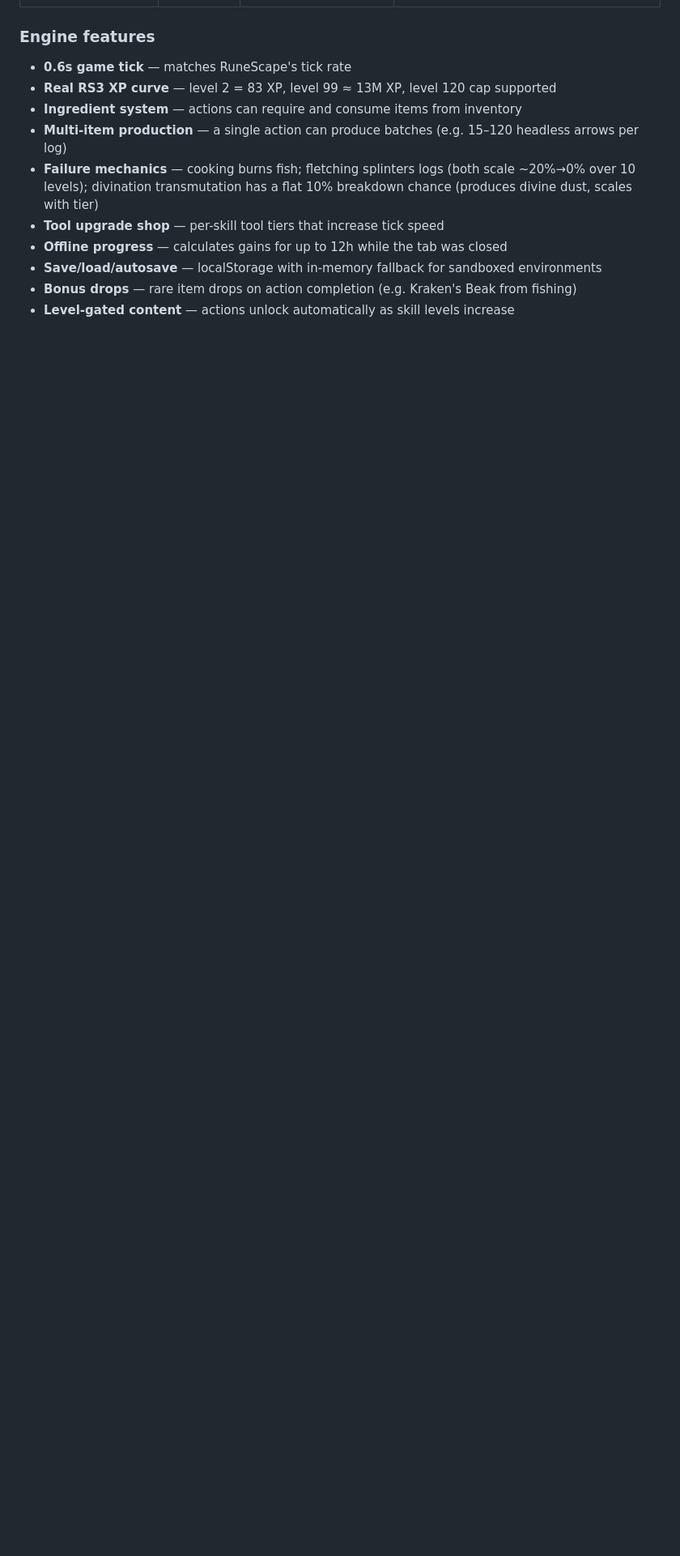
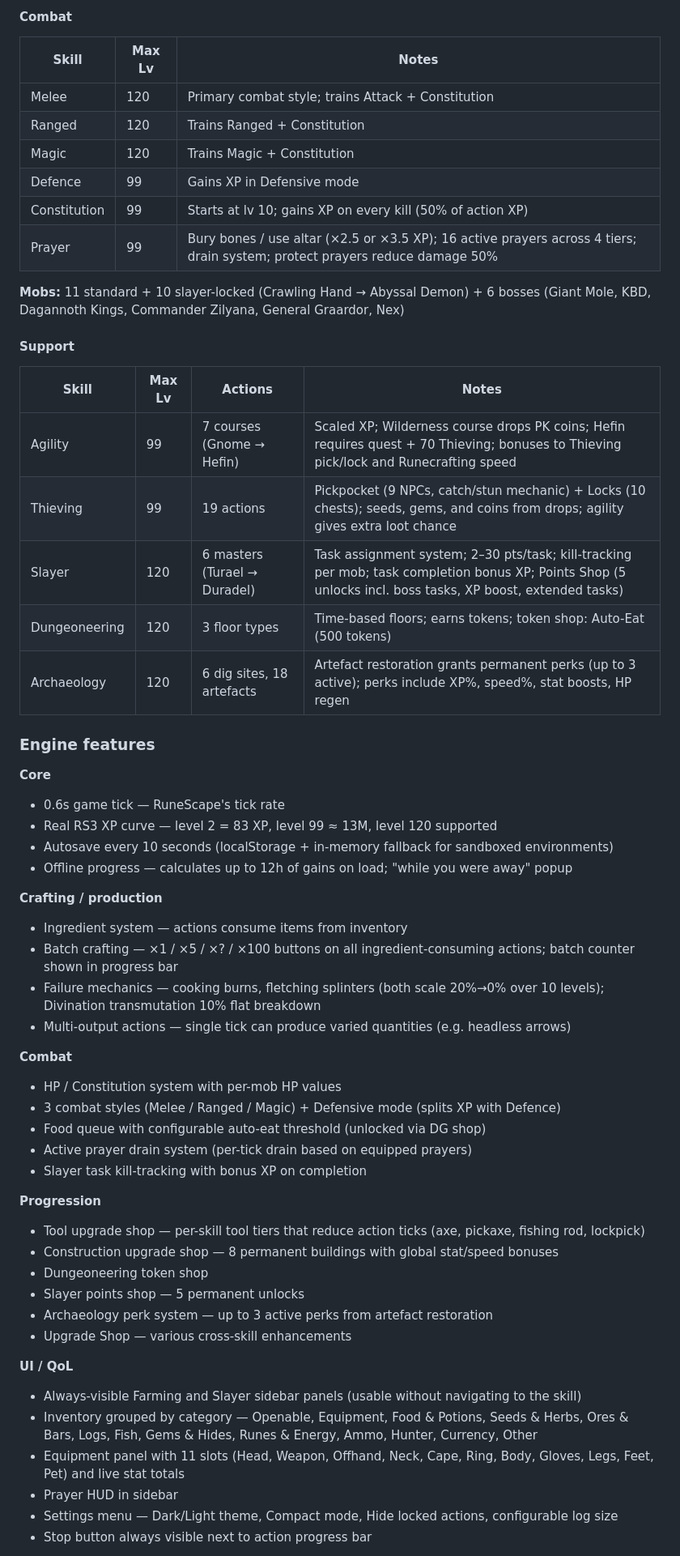
Before and after one commit to UselessTechSupport/idle-skiller, a Markdown page: README.md, the part around one of its changes. Shown at 81% size. Rendered like a GitHub page; blank space fills up the shorter version.

```diff
--- a/README.md
+++ b/README.md
@@ -34,13 +41,60 @@ Progress is saved automatically to `localStorage` every 30 seconds. Offline gain
+#### Combat
+
+| Skill | Max Lv | Notes |
+|---|---|---|
+| Melee | 120 | Primary combat style; trains Attack + Constitution |
+| Ranged | 120 | Trains Ranged + Constitution |
+| Magic | 120 | Trains Magic + Constitution |
+| Defence | 99 | Gains XP in Defensive mode |
+| Constitution | 99 | Starts at lv 10; gains XP on every kill (50% of action XP) |
+| Prayer | 99 | Bury bones / use altar (×2.5 or ×3.5 XP); 16 active prayers across 4 tiers; drain system; protect prayers reduce damage 50% |
+
+**Mobs:** 11 standard + 10 slayer-locked (Crawling Hand → Abyssal Demon) + 6 bosses (Giant Mole, KBD, Dagannoth Kings, Commander Zilyana, General Graardor, Nex)
+
+#### Support
+
+| Skill | Max Lv | Actions | Notes |
+|---|---|---|---|
+| Agility | 99 | 7 courses (Gnome → Hefin) | Scaled XP; Wilderness course drops PK coins; Hefin requires quest + 70 Thieving; bonuses to Thieving pick/lock and Runecrafting speed |
+| Thieving | 99 | 19 actions | Pickpocket (9 NPCs, catch/stun mechanic) + Locks (10 chests); seeds, gems, and coins from drops; agility gives extra loot chance |
+| Slayer | 120 | 6 masters (Turael → Duradel) | Task assignment system; 2–30 pts/task; kill-tracking per mob; task completion bonus XP; Points Shop (5 unlocks incl. boss tasks, XP boost, extended tasks) |
+| Dungeoneering | 120 | 3 floor types | Time-based floors; earns tokens; token shop: Auto-Eat (500 tokens) |
+| Archaeology | 120 | 6 dig sites, 18 artefacts | Artefact restoration grants permanent perks (up to 3 active); perks include XP%, speed%, stat boosts, HP regen |
 
 ### Engine features
 
-- **0.6s game tick** — matches RuneScape's tick rate
-- **Real RS3 XP curve** — level 2 = 83 XP, level 99 ≈ 13M XP, level 120 cap supported
-- **Ingredient system** — actions can require and consume items from inventory
-- **Multi-item production** — a single action can produce batches (e.g. 15–120 headless arrows per log)
-- **Failure mechanics** — cooking burns fish; fletching splinters logs (both scale ~20%→0% over 10 levels); divination transmutation has a flat 10% breakdown chance (produces divine dust, scales with tier)
-- **Tool upgrade shop** — per-skill tool tiers that increase tick speed
-- **Offline progress** — calculates gains for up to 12h while the tab was closed
-- **Save/load/autosave** — localStorage with in-memory fallback for sandboxed environments
-- **Bonus drops** — rare item drops on action completion (e.g. Kraken's Beak from fishing)
-- **Level-gated content** — actions unlock automatically as skill levels increase
+**Core**
+- 0.6s game tick — RuneScape's tick rate
+- Real RS3 XP curve — level 2 = 83 XP, level 99 ≈ 13M, level 120 supported
+- Autosave every 10 seconds (localStorage + in-memory fallback for sandboxed environments)
+- Offline progress — calculates up to 12h of gains on load; "while you were away" popup
+
+**Crafting / production**
+- Ingredient system — actions consume items from inventory
+- Batch crafting — ×1 / ×5 / ×? / ×100 buttons on all ingredient-consuming actions; batch counter shown in progress bar
+- Failure mechanics — cooking burns, fletching splinters (both scale 20%→0% over 10 levels); Divination transmutation 10% flat breakdown
+- Multi-output actions — single tick can produce varied quantities (e.g. headless arrows)
+
+**Combat**
+- HP / Constitution system with per-mob HP values
+- 3 combat styles (Melee / Ranged / Magic) + Defensive mode (splits XP with Defence)
+- Food queue with configurable auto-eat threshold (unlocked via DG shop)
+- Active prayer drain system (per-tick drain based on equipped prayers)
+- Slayer task kill-tracking with bonus XP on completion
+
+**Progression**
+- Tool upgrade shop — per-skill tool tiers that reduce action ticks (axe, pickaxe, fishing rod, lockpick)
+- Construction upgrade shop — 8 permanent buildings with global stat/speed bonuses
+- Dungeoneering token shop
+- Slayer points shop — 5 permanent unlocks
+- Archaeology perk system — up to 3 active perks from artefact restoration
+- Upgrade Shop — various cross-skill enhancements
+
+**UI / QoL**
+- Always-visible Farming and Slayer sidebar panels (usable without navigating to the skill)
+- Inventory grouped by category — Openable, Equipment, Food & Potions, Seeds & Herbs, Ores & Bars, Logs, Fish, Gems & Hides, Runes & Energy, Ammo, Hunter, Currency, Other
+- Equipment panel with 11 slots (Head, Weapon, Offhand, Neck, Cape, Ring, Body, Gloves, Legs, Feet, Pet) and live stat totals
+- Prayer HUD in sidebar
+- Settings menu — Dark/Light theme, Compact mode, Hide locked actions, configurable log size
+- Stop button always visible next to action progress bar
+
```
Also changed, not shown: other parts of README.md (+37 -31 lines).
